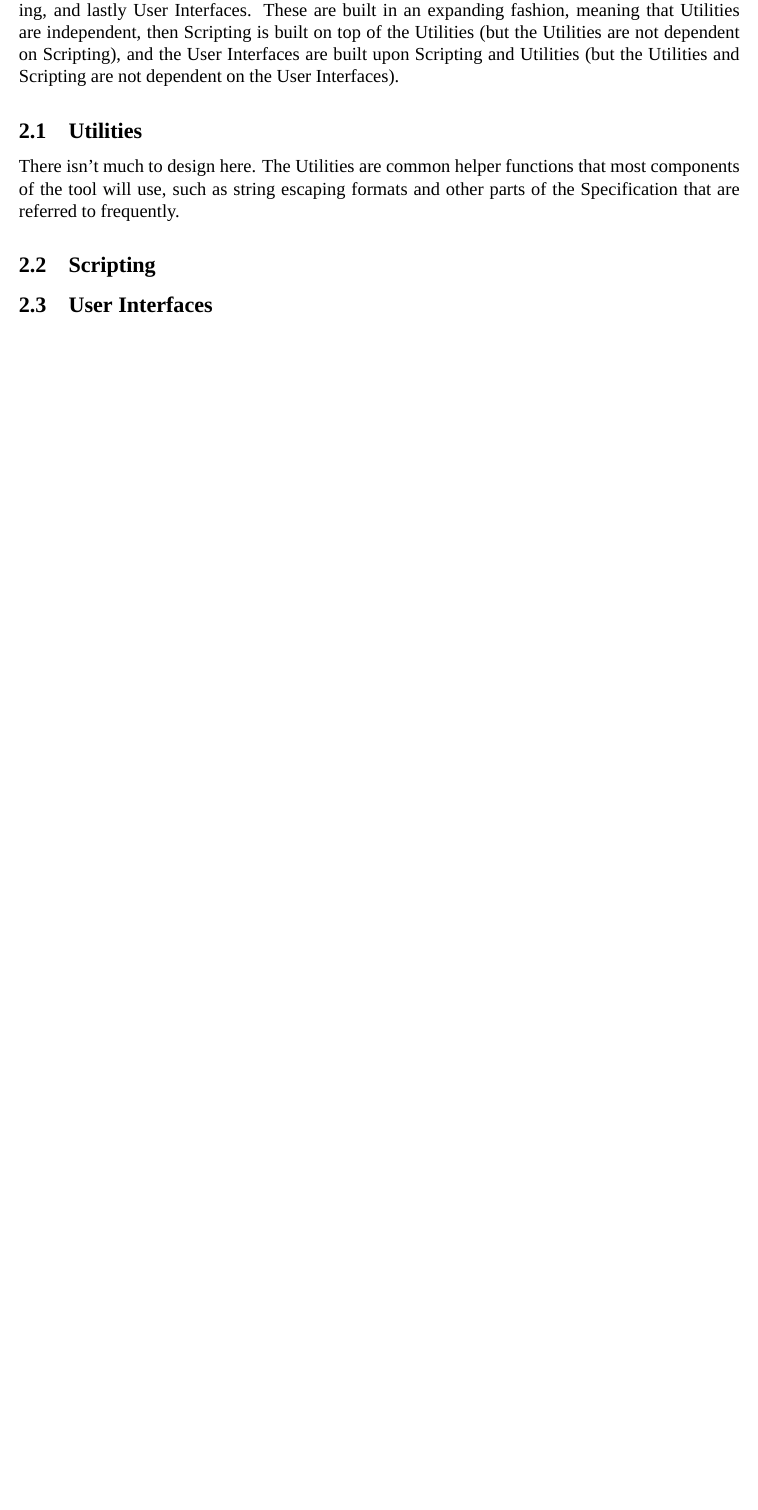
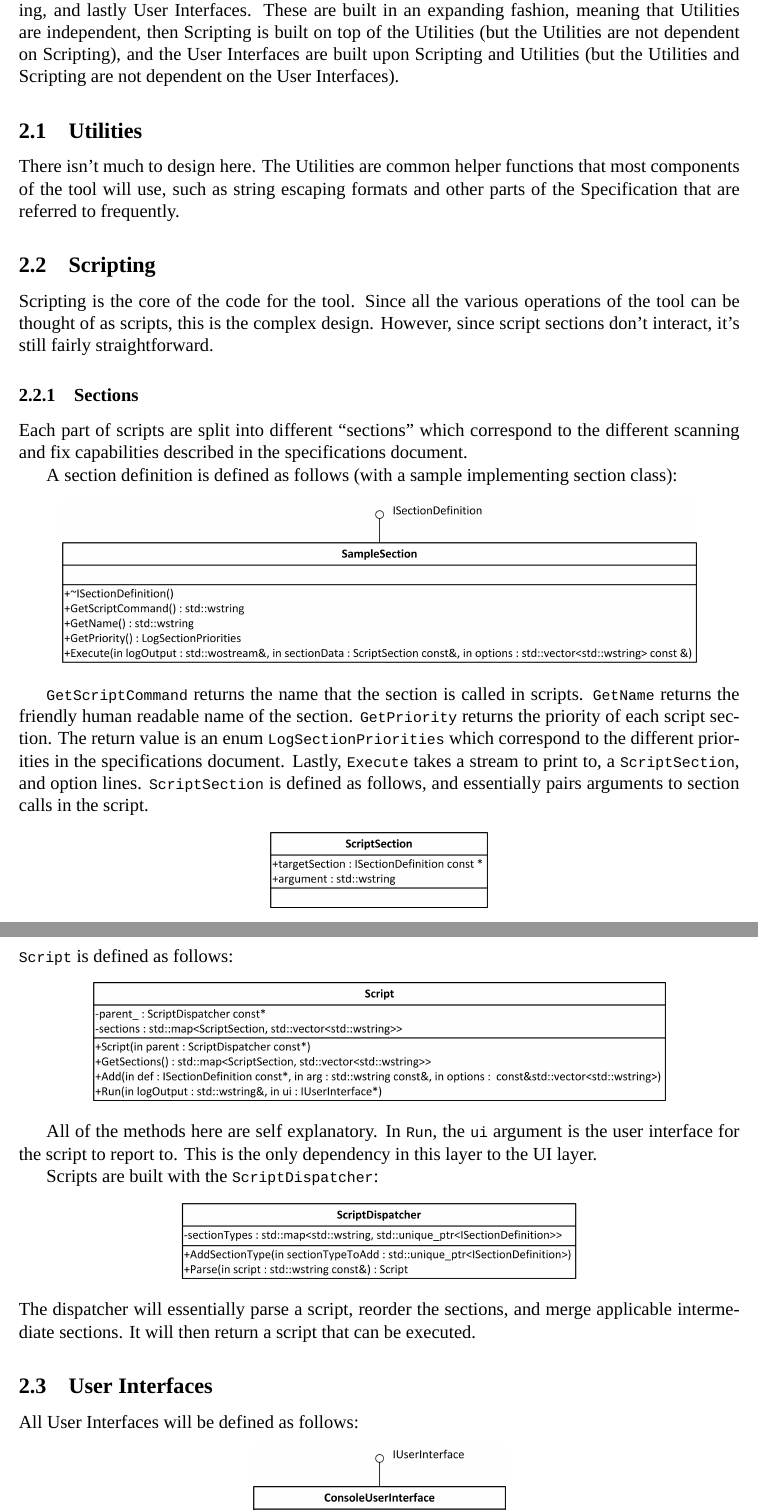
Before and after one commit to BillyONeal/Instalog, a LaTeX document (Docs/Instalog Design/InstalogDesign.tex): part of page 4 of 6 before the commit and two parts of pages 4 and 5 of 7 after it, the two joined at a grey line, cut so that both start at the same text, the shorter picture padded with empty space. Compiled offline with XeLaTeX.

Commit message:
Finished design document

```diff
--- a/Docs/Instalog Design/InstalogDesign.tex
+++ b/Docs/Instalog Design/InstalogDesign.tex
@@ -56,5 +54,44 @@ most components of the tool will use, such as string escaping formats and other
 parts of the Specification that are referred to frequently.
 
 \subsection{Scripting}
+Scripting is the core of the code for the tool.  Since all the various
+operations of the tool can be thought of as scripts, this is the complex design.
+However, since script sections don't interact, it's still fairly
+straightforward.
+
+\subsubsection{Sections}
+Each part of scripts are split into different ``sections'' which correspond to
+the different scanning and fix capabilities described in the specifications
+document.
+
+A section definition is defined as follows (with a sample implementing section
+class):
+\begin{center}\includegraphics{figures/ISectionDefinition.png}\end{center}
+
+\verb|GetScriptCommand| returns the name that the section is called in scripts.
+\verb|GetName| returns the friendly human readable name of the section.
+\verb|GetPriority| returns the priority of each script section.  The return
+value is an enum \verb|LogSectionPriorities| which correspond to the different
+priorities in the specifications document.  Lastly, \verb|Execute| takes a
+stream to print to, a \verb|ScriptSection|, and option lines.
+\verb|ScriptSection| is defined as follows, and essentially pairs arguments to
+section calls in the script.
+\begin{center}\includegraphics{figures/ScriptSection.png}\end{center}
+
+\subsubsection{Script}
+\verb|Script| is defined as follows:
+\begin{center}\includegraphics{figures/Script.png}\end{center}
+
+All of the methods here are self explanatory.  In \verb|Run|, the \verb|ui|
+argument is the user interface for the script to report to.  This is the only
+dependency in this layer to the UI layer.
+
+Scripts are built with the \verb|ScriptDispatcher|:
+\begin{center}\includegraphics{figures/ScriptDispatcher.png}\end{center}
+The dispatcher will essentially parse a script, reorder the sections, and merge
+applicable intermediate sections.  It will then return a script that can be
+executed.
 
 \subsection{User Interfaces}
+All User Interfaces will be defined as follows:
+\begin{center}\includegraphics{figures/IUserInterface.png}\end{center}
```
Also changed, not shown: Docs/Instalog Design/InstalogDesign.tex (6 more changed lines).
